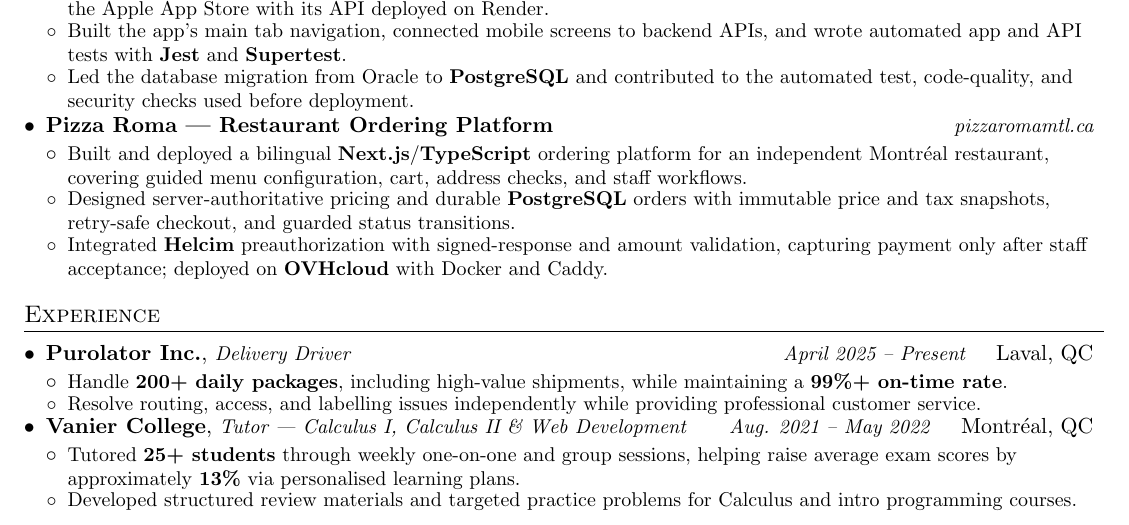
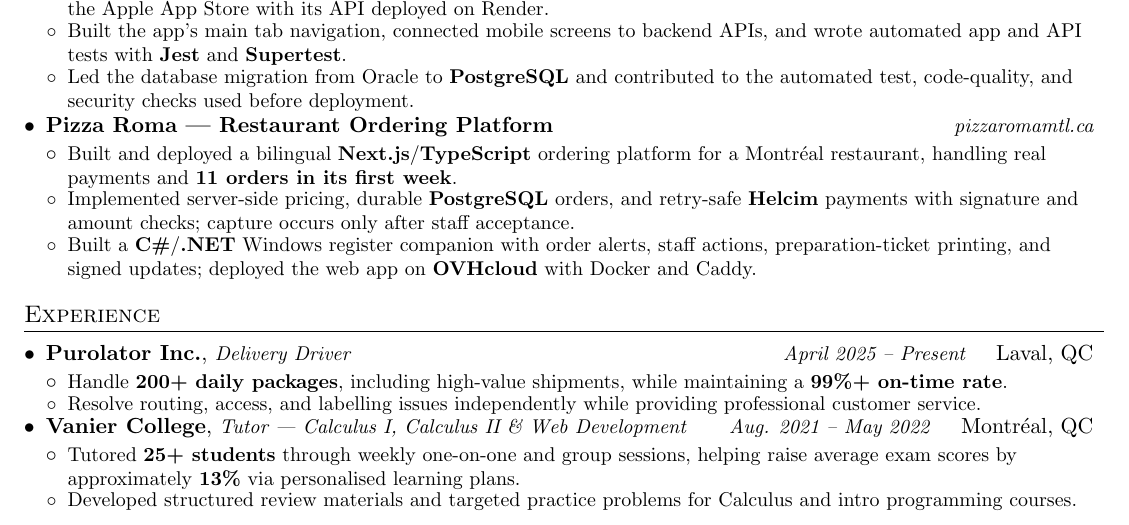
Before and after one commit to omar-haha/omar-haha.github.io, a LaTeX CV (cv.tex): part of the page, cut so that both start at the same text. Compiled offline with pdfLaTeX.

Commit message:
Update Pizza Roma launch results and register companion

```diff
--- a/cv.tex
+++ b/cv.tex
@@ -114,9 +114,9 @@
 
     \projectSubheading{Pizza Roma --- Restaurant Ordering Platform}{\href{https://pizzaromamtl.ca}{pizzaromamtl.ca}}
       \resumeItemListStart
-        \resumeItem{Built and deployed a bilingual \textbf{Next.js}/\textbf{TypeScript} ordering platform for an independent Montréal restaurant, covering guided menu configuration, cart, address checks, and staff workflows.}
-        \resumeItem{Designed server-authoritative pricing and durable \textbf{PostgreSQL} orders with immutable price and tax snapshots, retry-safe checkout, and guarded status transitions.}
-        \resumeItem{Integrated \textbf{Helcim} preauthorization with signed-response and amount validation, capturing payment only after staff acceptance; deployed on \textbf{OVHcloud} with Docker and Caddy.}
+        \resumeItem{Built and deployed a bilingual \textbf{Next.js}/\textbf{TypeScript} ordering platform for a Montréal restaurant, handling real payments and \textbf{11 orders in its first week}.}
+        \resumeItem{Implemented server-side pricing, durable \textbf{PostgreSQL} orders, and retry-safe \textbf{Helcim} payments with signature and amount checks; capture occurs only after staff acceptance.}
+        \resumeItem{Built a \textbf{C\#}/\textbf{.NET} Windows register companion with order alerts, staff actions, preparation-ticket printing, and signed updates; deployed the web app on \textbf{OVHcloud} with Docker and Caddy.}
       \resumeItemListEnd
 
   \resumeSubHeadingListEnd
```
Also changed, not shown: cv.pdf, 1 other file.
